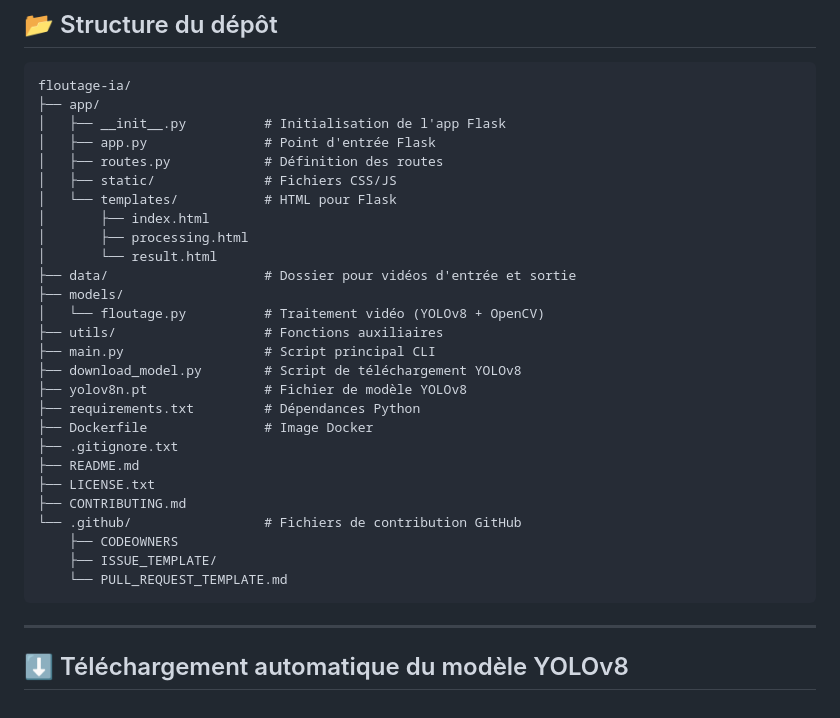
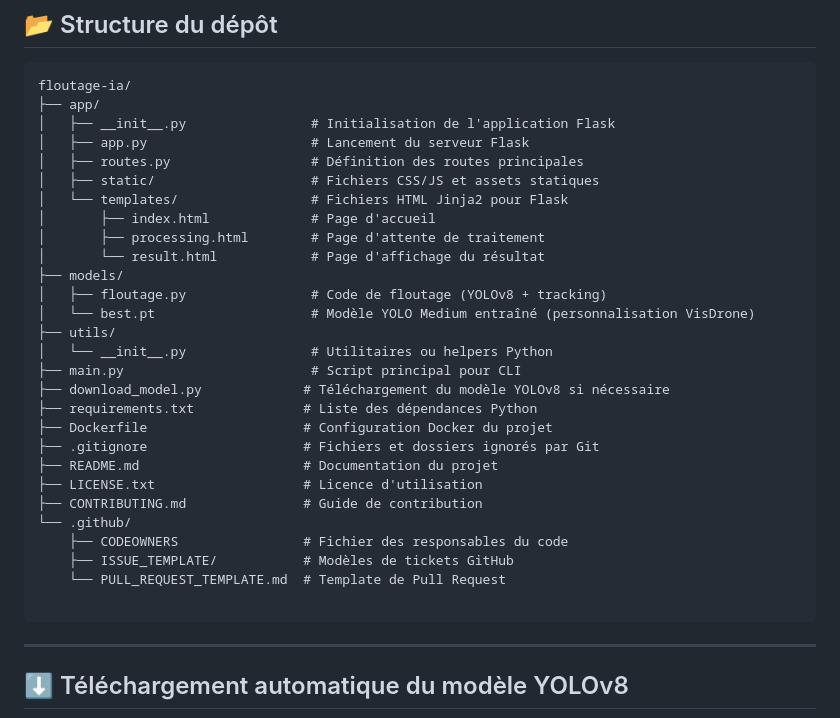
Before and after one commit to floutage-ai/floutage-ia, a Markdown page: README.md, the part around the change. Rendered like a GitHub page.

````diff
--- a/README.md
+++ b/README.md
@@ -54,31 +54,32 @@ python app/app.py
 ```
 floutage-ia/
 ├── app/
-│   ├── __init__.py          # Initialisation de l'app Flask
-│   ├── app.py               # Point d'entrée Flask
-│   ├── routes.py            # Définition des routes
-│   ├── static/              # Fichiers CSS/JS
-│   └── templates/           # HTML pour Flask
-│       ├── index.html
-│       ├── processing.html
-│       └── result.html
-├── data/                    # Dossier pour vidéos d'entrée et sortie
+│   ├── __init__.py                # Initialisation de l'application Flask
+│   ├── app.py                     # Lancement du serveur Flask
+│   ├── routes.py                  # Définition des routes principales
+│   ├── static/                    # Fichiers CSS/JS et assets statiques
+│   └── templates/                 # Fichiers HTML Jinja2 pour Flask
+│       ├── index.html             # Page d'accueil
+│       ├── processing.html        # Page d'attente de traitement
+│       └── result.html            # Page d'affichage du résultat
 ├── models/
-│   └── floutage.py          # Traitement vidéo (YOLOv8 + OpenCV)
-├── utils/                   # Fonctions auxiliaires
-├── main.py                  # Script principal CLI
-├── download_model.py        # Script de téléchargement YOLOv8
-├── yolov8n.pt               # Fichier de modèle YOLOv8
-├── requirements.txt         # Dépendances Python
-├── Dockerfile               # Image Docker
-├── .gitignore.txt
-├── README.md
-├── LICENSE.txt
-├── CONTRIBUTING.md
-└── .github/                 # Fichiers de contribution GitHub
-    ├── CODEOWNERS
-    ├── ISSUE_TEMPLATE/
-    └── PULL_REQUEST_TEMPLATE.md
+│   ├── floutage.py                # Code de floutage (YOLOv8 + tracking)
+│   └── best.pt                    # Modèle YOLO Medium entraîné (personnalisation VisDrone)
+├── utils/
+│   └── __init__.py                # Utilitaires ou helpers Python
+├── main.py                        # Script principal pour CLI
+├── download_model.py             # Téléchargement du modèle YOLOv8 si nécessaire
+├── requirements.txt              # Liste des dépendances Python
+├── Dockerfile                    # Configuration Docker du projet
+├── .gitignore                    # Fichiers et dossiers ignorés par Git
+├── README.md                     # Documentation du projet
+├── LICENSE.txt                   # Licence d'utilisation
+├── CONTRIBUTING.md               # Guide de contribution
+└── .github/
+    ├── CODEOWNERS                # Fichier des responsables du code
+    ├── ISSUE_TEMPLATE/           # Modèles de tickets GitHub
+    └── PULL_REQUEST_TEMPLATE.md  # Template de Pull Request
+
 ```
 
 ---
````
